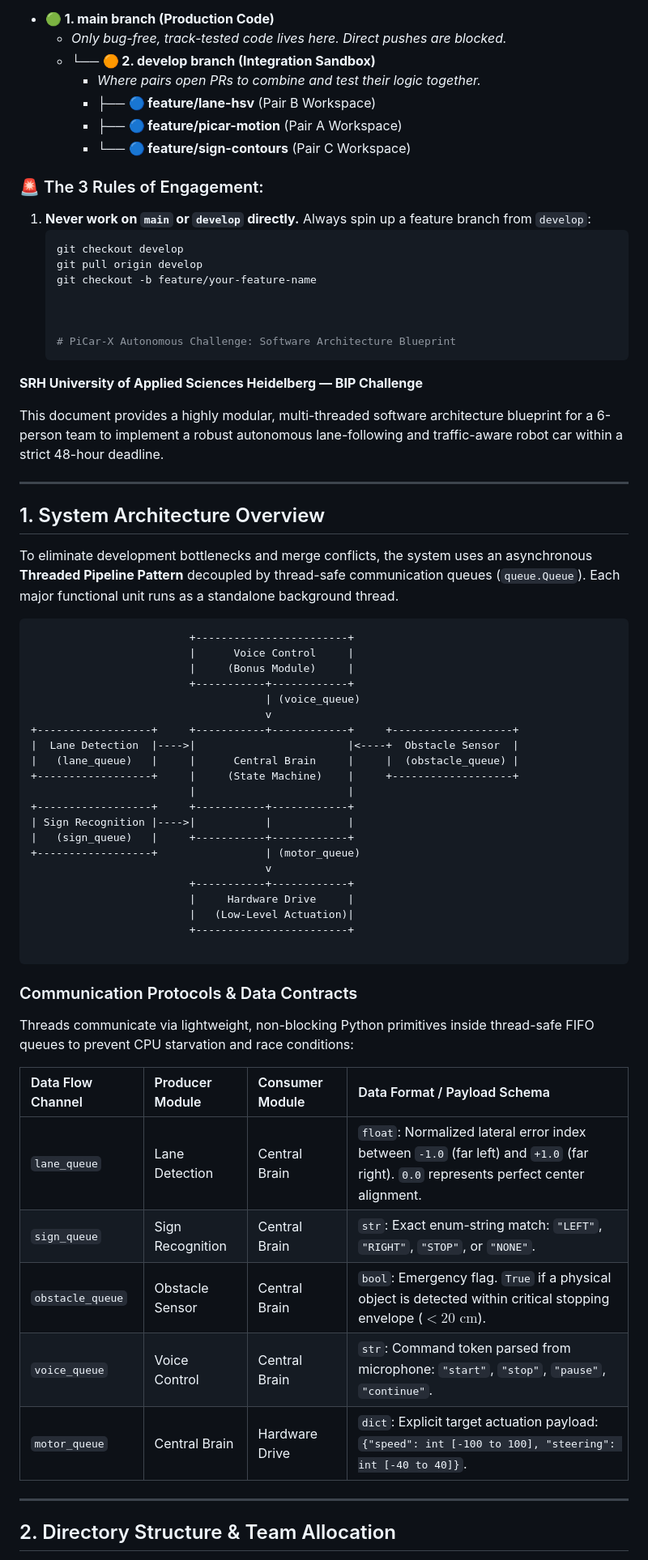
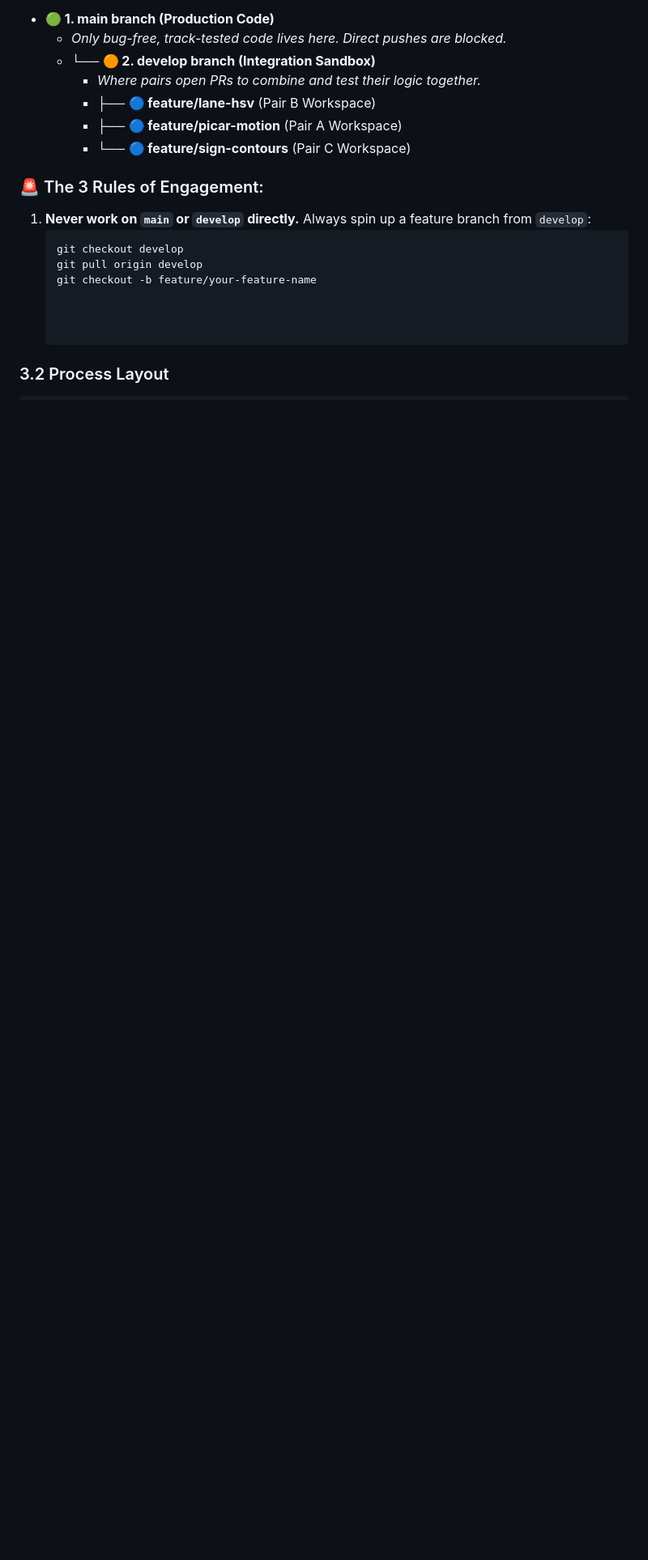
Before and after one commit to Bandiesabme/BIP-Heidelberg-Team-C, a Markdown page: README.md, the part around one of its changes. Shown at 81% size. Drawn GitHub-style; blank space fills up the shorter version.

````diff
--- a/README.md
+++ b/README.md
@@ -24,52 +24,6 @@ To prevent code overrides and messy merge conflicts, we use a strict **3-tier br
 
 
 
-   # PiCar-X Autonomous Challenge: Software Architecture Blueprint
-**SRH University of Applied Sciences Heidelberg — BIP Challenge**
-
-This document provides a highly modular, multi-threaded software architecture blueprint for a 6-person team to implement a robust autonomous lane-following and traffic-aware robot car within a strict 48-hour deadline.
-
----
-
-## 1. System Architecture Overview
-
-To eliminate development bottlenecks and merge conflicts, the system uses an asynchronous **Threaded Pipeline Pattern** decoupled by thread-safe communication queues (`queue.Queue`). Each major functional unit runs as a standalone background thread.
-
-```text
-                         +------------------------+
-                         |      Voice Control     |
-                         |     (Bonus Module)     |
-                         +-----------+------------+
-                                     | (voice_queue)
-                                     v
-+------------------+     +-----------+------------+     +-------------------+
-|  Lane Detection  |---->|                        |<----+  Obstacle Sensor  |
-|   (lane_queue)   |     |      Central Brain     |     |  (obstacle_queue) |
-+------------------+     |     (State Machine)    |     +-------------------+
-                         |                        |
-+------------------+     +-----------+------------+
-| Sign Recognition |---->|           |            |
-|   (sign_queue)   |     +-----------+------------+
-+------------------+                 | (motor_queue)
-                                     v
-                         +-----------+------------+
-                         |     Hardware Drive     |
-                         |   (Low-Level Actuation)|
-                         +------------------------+
+### 3.2 Process Layout
 
 ```
-### Communication Protocols & Data Contracts
-Threads communicate via lightweight, non-blocking Python primitives inside thread-safe FIFO queues to prevent CPU starvation and race conditions:
-
-| Data Flow Channel | Producer Module | Consumer Module | Data Format / Payload Schema |
-| :--- | :--- | :--- | :--- |
-| `lane_queue` | Lane Detection | Central Brain | `float`: Normalized lateral error index between `-1.0` (far left) and `+1.0` (far right). `0.0` represents perfect center alignment. |
-| `sign_queue` | Sign Recognition | Central Brain | `str`: Exact enum-string match: `"LEFT"`, `"RIGHT"`, `"STOP"`, or `"NONE"`. |
-| `obstacle_queue` | Obstacle Sensor | Central Brain | `bool`: Emergency flag. `True` if a physical object is detected within critical stopping envelope ($<20\text{ cm}$). |
-| `voice_queue` | Voice Control | Central Brain | `str`: Command token parsed from microphone: `"start"`, `"stop"`, `"pause"`, `"continue"`. |
-| `motor_queue` | Central Brain | Hardware Drive | `dict`: Explicit target actuation payload: `{"speed": int [-100 to 100], "steering": int [-40 to 40]}`. |
-
-
----
-## 2. Directory Structure & Team Allocation
-
````
Also changed, not shown: other parts of README.md (+44 -18 lines).
